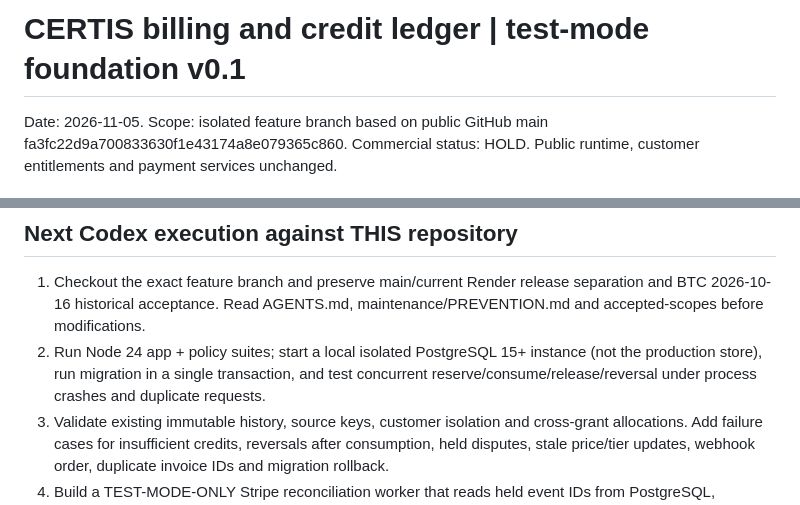
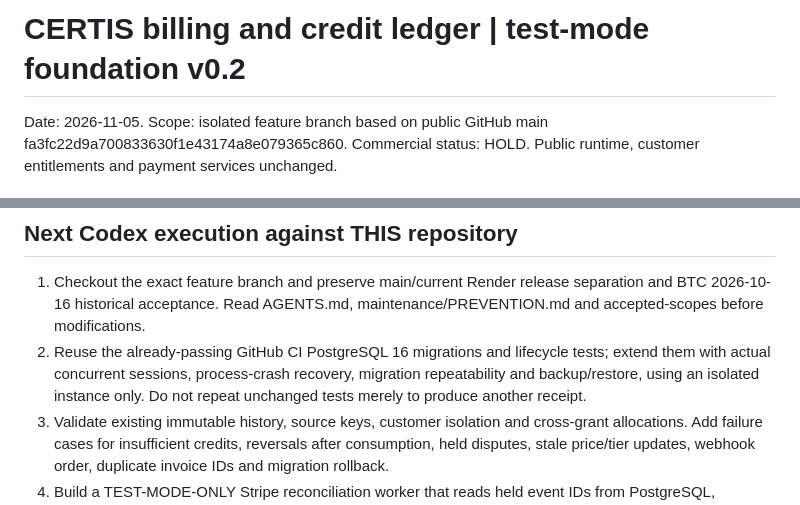
Before and after one commit to williejays45-code/certis-live-board, a Markdown page: billing/BLUEPRINT_AND_CODEX_HANDOFF.md, 2 parts joined by grey strips. Drawn GitHub-style.

```diff
--- a/billing/BLUEPRINT_AND_CODEX_HANDOFF.md
+++ b/billing/BLUEPRINT_AND_CODEX_HANDOFF.md
@@ -1,4 +1,4 @@
-# CERTIS billing and credit ledger | test-mode foundation v0.1
+# CERTIS billing and credit ledger | test-mode foundation v0.2
 Date: 2026-11-05. Scope: isolated feature branch based on public GitHub main fa3fc22d9a700833630f1e43174a8e079365c860.
 Commercial status: HOLD. Public runtime, customer entitlements and payment services unchanged.
 
@@ -54,7 +61,7 @@ backend/billing-foundation.test.mjs:
 
 ## Next Codex execution against THIS repository
 1. Checkout the exact feature branch and preserve main/current Render release separation and BTC 2026-10-16 historical acceptance. Read AGENTS.md, maintenance/PREVENTION.md and accepted-scopes before modifications.
-2. Run Node 24 app + policy suites; start a local isolated PostgreSQL 15+ instance (not the production store), run migration in a single transaction, and test concurrent reserve/consume/release/reversal under process crashes and duplicate requests.
+2. Reuse the already-passing GitHub CI PostgreSQL 16 migrations and lifecycle tests; extend them with actual concurrent sessions, process-crash recovery, migration repeatability and backup/restore, using an isolated instance only. Do not repeat unchanged tests merely to produce another receipt.
 3. Validate existing immutable history, source keys, customer isolation and cross-grant allocations. Add failure cases for insufficient credits, reversals after consumption, held disputes, stale price/tier updates, webhook order, duplicate invoice IDs and migration rollback.
 4. Build a TEST-MODE-ONLY Stripe reconciliation worker that reads held event IDs from PostgreSQL, independently fetches Stripe test invoice/subscription/line state with a securely provided sk_test_ key, enforces configured price IDs and approved grant amounts, preserves event lineage, and atomically grants once. No test charges are required to test synthetic webhook fixtures.
 5. Add test-only authenticated customer binding, test mode Checkout portal flow, clear subscription terms and explicit refund/cancellation/credit policy; keep fees and any live purchase gated.
```
Also changed, not shown: other parts of billing/BLUEPRINT_AND_CODEX_HANDOFF.md (+13 -6 lines).
